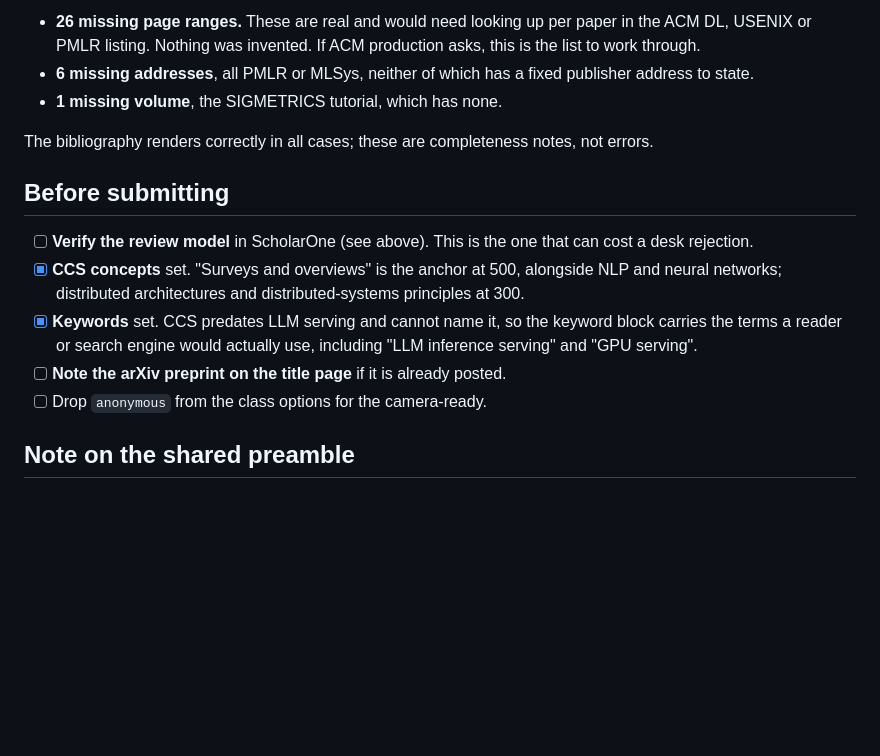
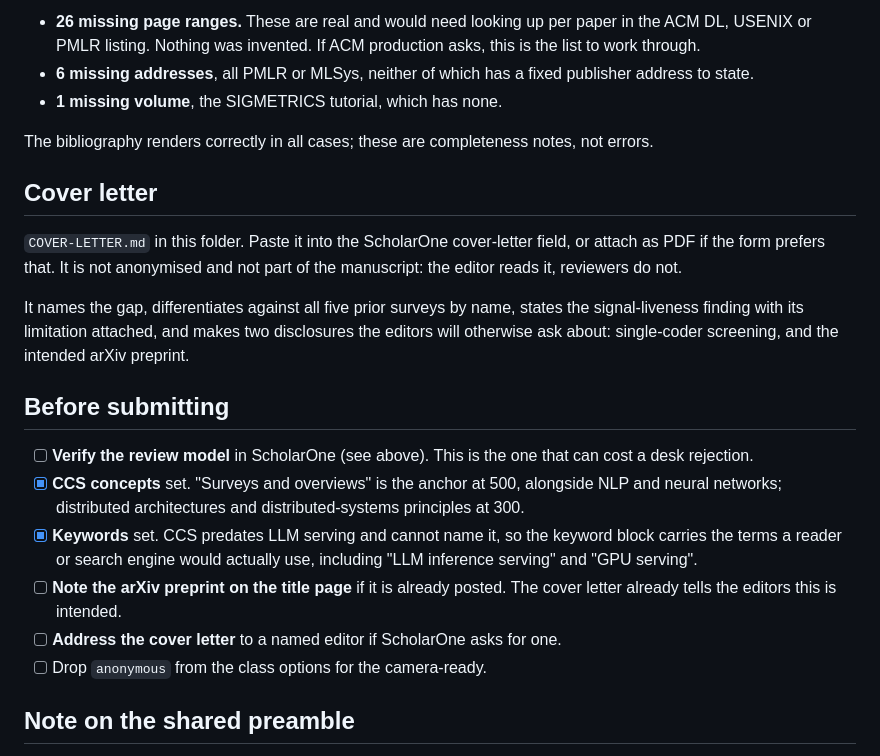
Before and after one commit to harshuljain13/AdmissionControlPolicies-Survey, a Markdown page: source_paper/csur/SUBMIT.md, the part around the change. GitHub-like rendering; blank space fills up the shorter version.

```diff
--- a/source_paper/csur/SUBMIT.md
+++ b/source_paper/csur/SUBMIT.md
@@ -106,6 +106,17 @@ What it cannot check, and a human must:
 The bibliography renders correctly in all cases; these are completeness notes,
 not errors.
 
+## Cover letter
+
+`COVER-LETTER.md` in this folder. Paste it into the ScholarOne cover-letter
+field, or attach as PDF if the form prefers that. It is not anonymised and not
+part of the manuscript: the editor reads it, reviewers do not.
+
+It names the gap, differentiates against all five prior surveys by name, states
+the signal-liveness finding with its limitation attached, and makes two
+disclosures the editors will otherwise ask about: single-coder screening, and the
+intended arXiv preprint.
+
 ## Before submitting
 
 - [ ] **Verify the review model** in ScholarOne (see above). This is the one that
@@ -116,7 +127,8 @@ not errors.
 - [x] **Keywords** set. CCS predates LLM serving and cannot name it, so the
       keyword block carries the terms a reader or search engine would actually
       use, including "LLM inference serving" and "GPU serving".
-- [ ] **Note the arXiv preprint on the title page** if it is already posted.
+- [ ] **Note the arXiv preprint on the title page** if it is already posted. The cover letter already tells the editors this is intended.
+- [ ] **Address the cover letter** to a named editor if ScholarOne asks for one.
 - [ ] Drop `anonymous` from the class options for the camera-ready.
 
 ## Note on the shared preamble
```
Also changed, not shown: source_paper/csur/COVER-LETTER.md (added, +78 -0 lines).
